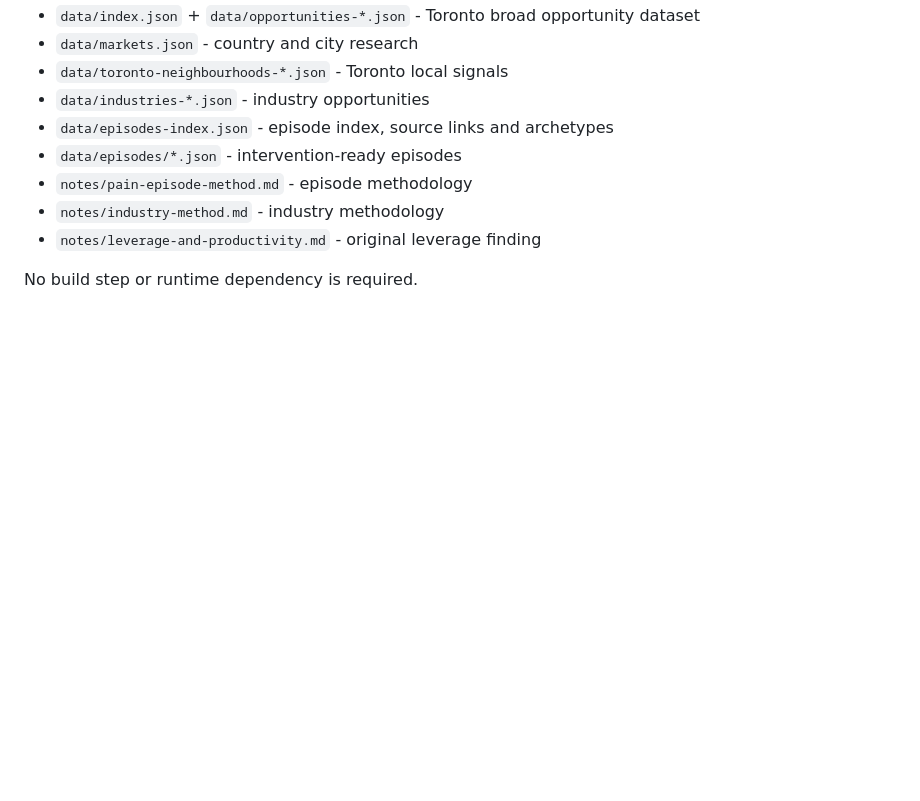
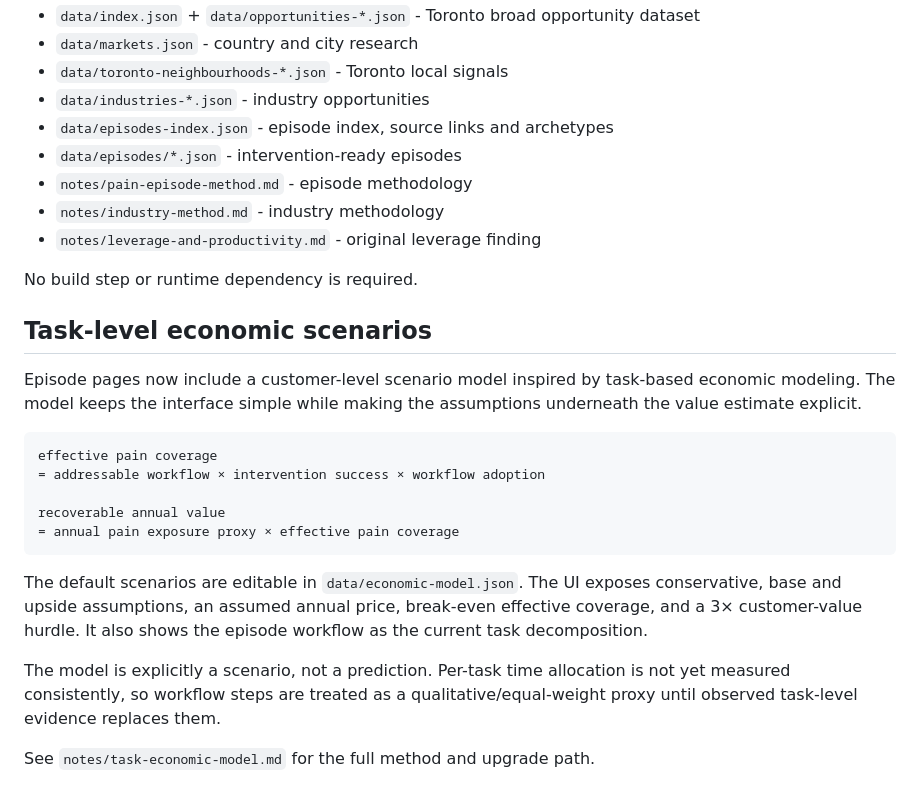
Before and after one commit to krishaamer/haam-pain, a Markdown page: README.md, the part around the change. Rendered like a GitHub page; blank space fills up the shorter version.

Commit message:
Document task economic model in README

````diff
--- a/README.md
+++ b/README.md
@@ -193,3 +193,21 @@ complaint < search < observed workaround < existing spend < pays us < measurable
 - `notes/leverage-and-productivity.md` - original leverage finding
 
 No build step or runtime dependency is required.
+
+## Task-level economic scenarios
+
+Episode pages now include a customer-level scenario model inspired by task-based economic modeling. The model keeps the interface simple while making the assumptions underneath the value estimate explicit.
+
+```text
+effective pain coverage
+= addressable workflow × intervention success × workflow adoption
+
+recoverable annual value
+= annual pain exposure proxy × effective pain coverage
+```
+
+The default scenarios are editable in `data/economic-model.json`. The UI exposes conservative, base and upside assumptions, an assumed annual price, break-even effective coverage, and a 3× customer-value hurdle. It also shows the episode workflow as the current task decomposition.
+
+The model is explicitly a scenario, not a prediction. Per-task time allocation is not yet measured consistently, so workflow steps are treated as a qualitative/equal-weight proxy until observed task-level evidence replaces them.
+
+See `notes/task-economic-model.md` for the full method and upgrade path.
````
